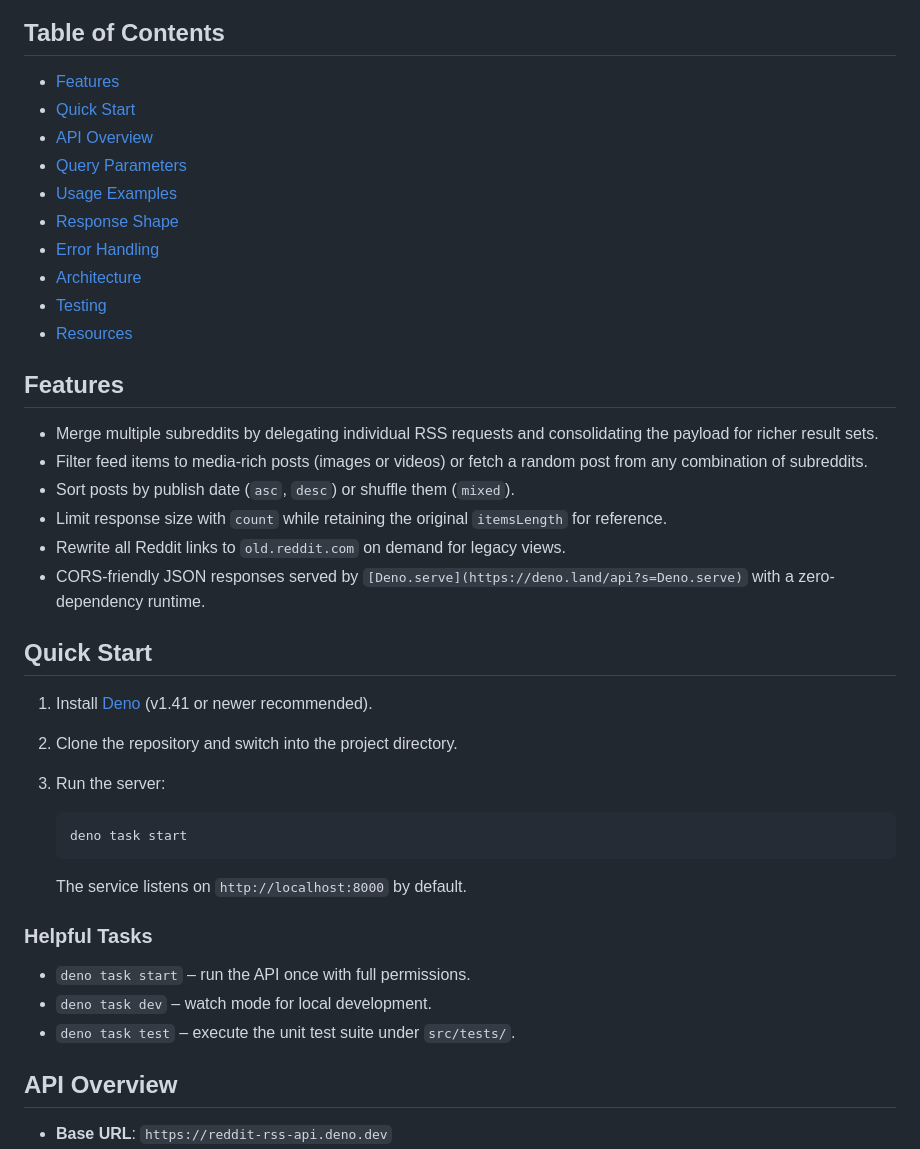
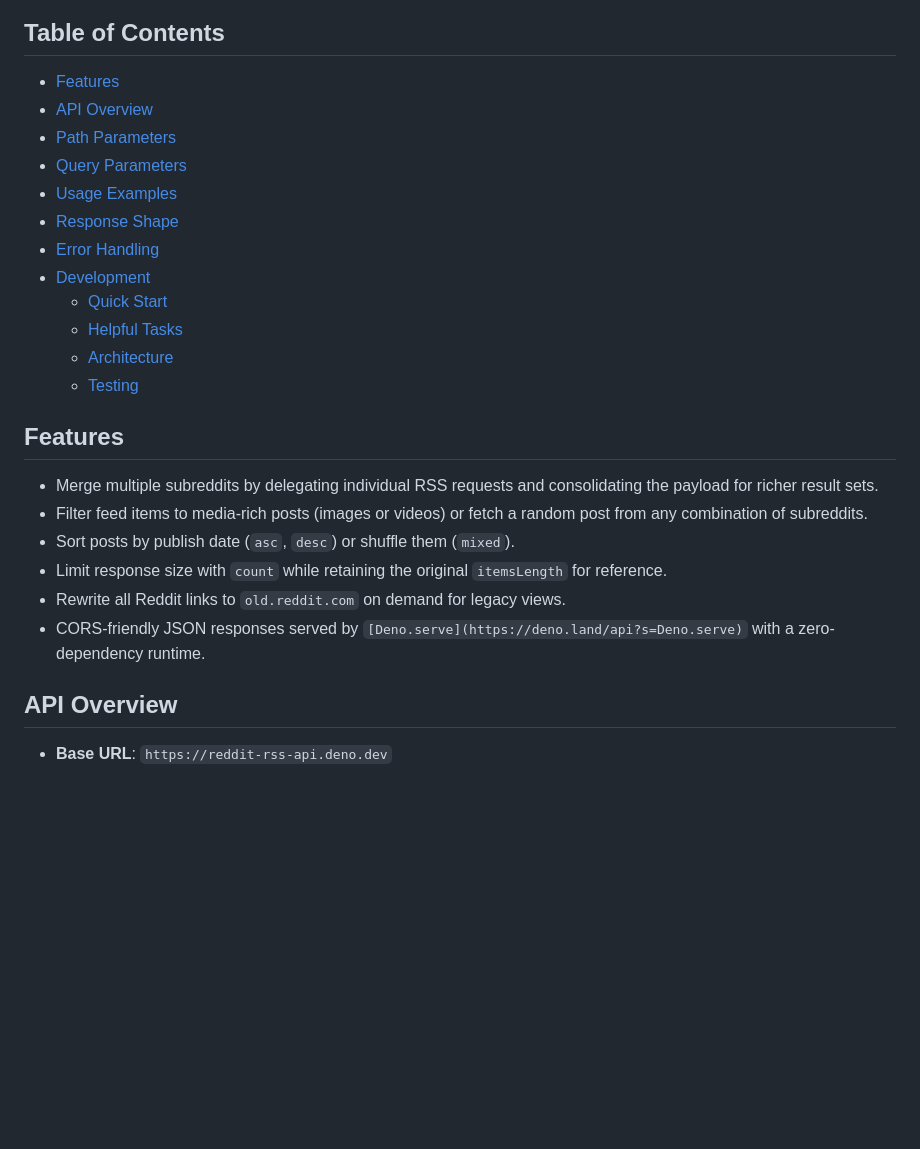
Before and after one commit to sametcn99/reddit-rss-api, a Markdown page: README.md, the part around one of its changes. Drawn GitHub-style; blank space fills up the shorter version.

````diff
--- a/README.md
+++ b/README.md
@@ -11,15 +11,17 @@ A Deno-powered HTTP service that turns Reddit subreddit RSS feeds into structure
 ## Table of Contents
 
 - [Features](#features)
-- [Quick Start](#quick-start)
 - [API Overview](#api-overview)
+- [Path Parameters](#path-parameters)
 - [Query Parameters](#query-parameters)
 - [Usage Examples](#usage-examples)
 - [Response Shape](#response-shape)
 - [Error Handling](#error-handling)
-- [Architecture](#architecture)
-- [Testing](#testing)
-- [Resources](#resources)
+- [Development](#development)
+  - [Quick Start](#quick-start)
+  - [Helpful Tasks](#helpful-tasks)
+  - [Architecture](#architecture)
+  - [Testing](#testing)
 
 ## Features
 
@@ -29,24 +31,6 @@ A Deno-powered HTTP service that turns Reddit subreddit RSS feeds into structure
 - Limit response size with `count` while retaining the original `itemsLength` for reference.
 - Rewrite all Reddit links to `old.reddit.com` on demand for legacy views.
 - CORS-friendly JSON responses served by `[Deno.serve](https://deno.land/api?s=Deno.serve)` with a zero-dependency runtime.
-
-## Quick Start
-
-1. Install [Deno](https://deno.land/manual/getting_started/installation) (v1.41 or newer recommended).
-2. Clone the repository and switch into the project directory.
-3. Run the server:
-
-   ```bash
-   deno task start
-   ```
-
-   The service listens on `http://localhost:8000` by default.
-
-### Helpful Tasks
-
-- `deno task start` – run the API once with full permissions.
-- `deno task dev` – watch mode for local development.
-- `deno task test` – execute the unit test suite under `src/tests/`.
 
 ## API Overview
 
````
Also changed, not shown: other parts of README.md (+33 -6 lines).
